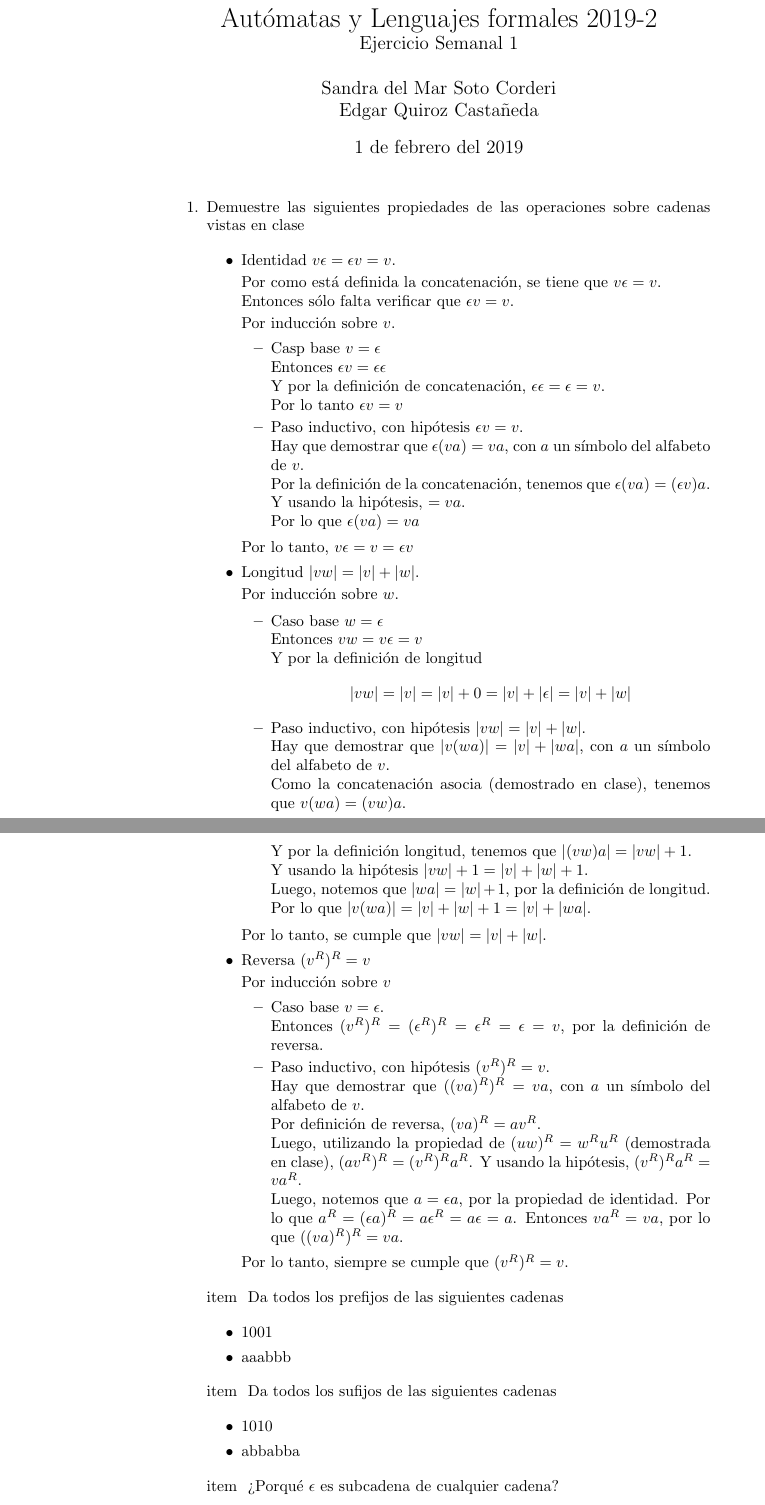
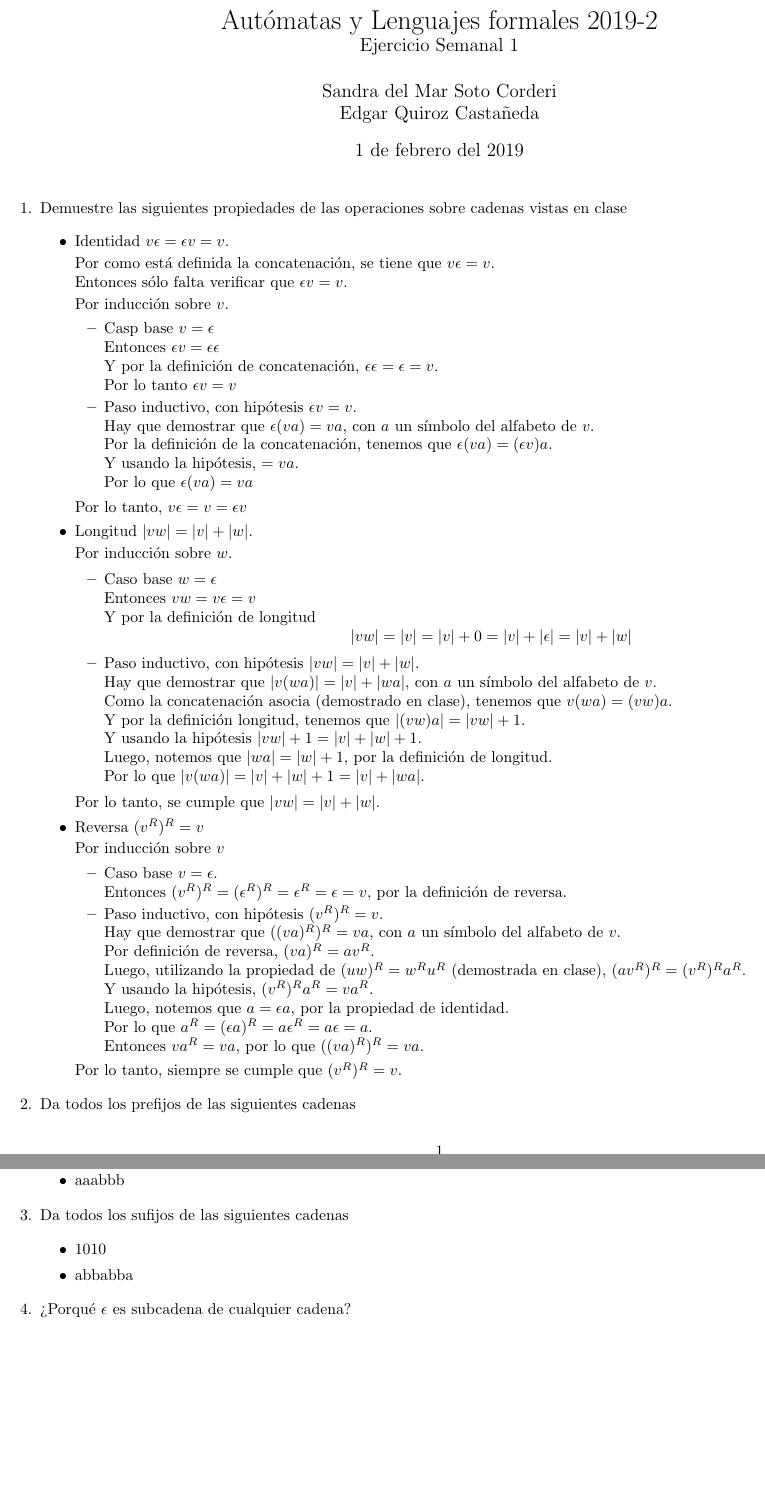
Before and after one commit to quantumautomatas/tarea1, a LaTeX problem sheet (tarea1.tex): two parts of pages 1 and 2 of 2, joined at a grey line, cut so that both start at the same text, the shorter picture padded with empty space. Compiled offline with pdfLaTeX.

Commit message:
Cambiando formato y corrigiendo errores de dedo

```diff
--- a/tarea1.tex
+++ b/tarea1.tex
@@ -1,4 +1,7 @@
 \documentclass{article}
+
+\usepackage[margin = 1cm]{geometry}
+
 \begin{document}
 
 %Titulo
@@ -94,11 +97,12 @@
                         símbolo del alfabeto de $v$.\\
                         Por definición de reversa, $(va)^R = av^R$.\\
                         Luego, utilizando la propiedad de $(uw)^R = w^Ru^R$
-                        (demostrada en clase), $(av^R)^R = (v^R)^Ra^R$.
+                        (demostrada en clase), $(av^R)^R = (v^R)^Ra^R$.\\
                         Y usando la hipótesis, $(v^R)^Ra^R = va^R$.\\
                         Luego, notemos que $a = \epsilon a$, por la propiedad
-                        de identidad. Por lo que $a^R = (\epsilon a)^R =
-                        a  \epsilon^R = a \epsilon = a$.
+                        de identidad.\\
+                        Por lo que $a^R = (\epsilon a)^R =
+                        a  \epsilon^R = a \epsilon = a$.\\
                         Entonces $va^R = va$, por lo que $((va)^R)^R = va$.
                     }
                 \end{itemize}
@@ -108,7 +112,7 @@
     }
 
     %2
-    item {
+    \item {
         Da todos los prefijos de las siguientes cadenas
 
         \begin{itemize}
@@ -123,7 +127,7 @@
     }
 
     %3
-    item {
+    \item {
         Da todos los sufijos de las siguientes cadenas
 
         \begin{itemize}
@@ -138,7 +142,7 @@
     }
 
     %4
-    item {
+    \item {
         ¿Porqué $\epsilon$ es subcadena de cualquier cadena?
     }
 
```
Also changed, not shown: tarea1.pdf.
